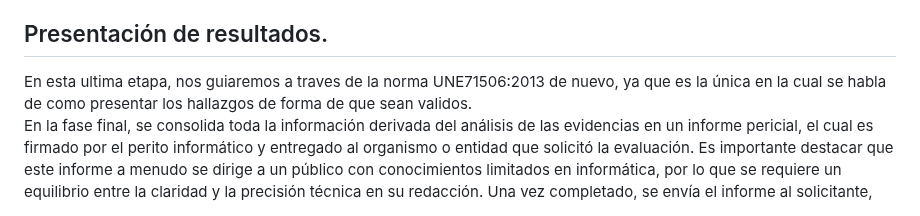
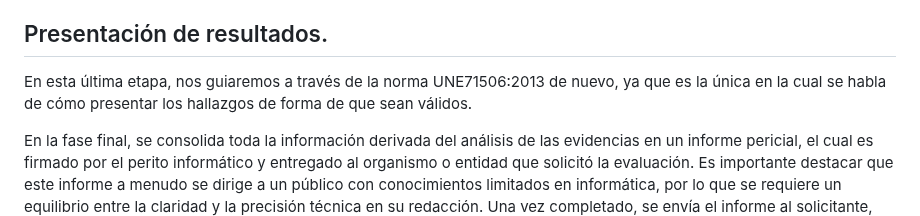
Before and after one commit to IES-Rafael-Alberti/23-24-G1-Ciberseguridad, a Markdown page: Analisis Forense/Proyecto 1: Development of a Forensic Analysis Methodology/Proyecto01.md, the part around the change. Drawn GitHub-style.

```diff
--- a/Analisis Forense/Proyecto 1: Development of a Forensic Analysis Methodology/Proyecto01.md
+++ b/Analisis Forense/Proyecto 1: Development of a Forensic Analysis Methodology/Proyecto01.md
@@ -131,5 +131,7 @@ Esta norma explica que para documentar bien los informes deben de incluir los si
 
 
 ## Presentación de resultados.
-En esta ultima etapa, nos guiaremos a traves de la norma UNE71506:2013 de nuevo, ya que es la única en la cual se habla de como presentar los hallazgos de forma de que sean validos.
+
+En esta última etapa, nos guiaremos a través de la norma UNE71506:2013 de nuevo, ya que es la única en la cual se habla de cómo presentar los hallazgos de forma de que sean válidos.
+
 En la fase final, se consolida toda la información derivada del análisis de las evidencias en un informe pericial, el cual es firmado por el perito informático y entregado al organismo o entidad que solicitó la evaluación. Es importante destacar que este informe a menudo se dirige a un público con conocimientos limitados en informática, por lo que se requiere un equilibrio entre la claridad y la precisión técnica en su redacción. Una vez completado, se envía el informe al solicitante, junto con un registro de las evidencias controladas, marcando el final del proceso de custodia de evidencias y aportando una sólida trazabilidad a dicho proceso.
```
